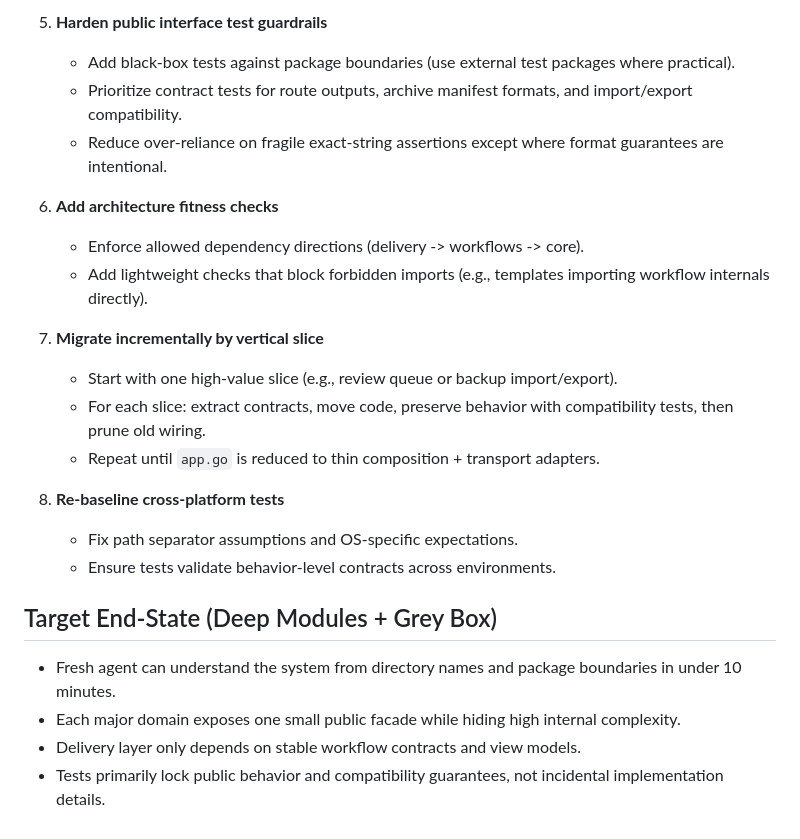
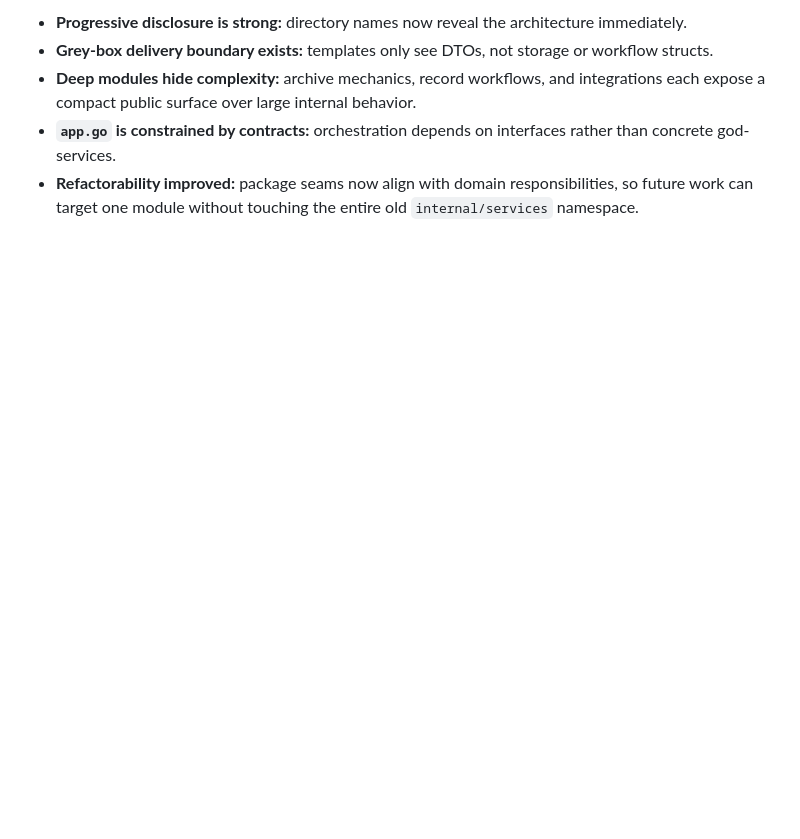
Before and after one commit to valueforvalue/DixieData, a Markdown page: AGENT_ARCHITECTURE_MAP.md, the part around one of its changes. GitHub-like rendering; blank space fills up the shorter version.

```diff
--- a/AGENT_ARCHITECTURE_MAP.md
+++ b/AGENT_ARCHITECTURE_MAP.md
@@ -112,25 +110,6 @@ Despite current friction, the architecture naturally clusters into these deeper
 
-5. **Harden public interface test guardrails**
-   - Add black-box tests against package boundaries (use external test packages where practical).
-   - Prioritize contract tests for route outputs, archive manifest formats, and import/export compatibility.
-   - Reduce over-reliance on fragile exact-string assertions except where format guarantees are intentional.
-
-6. **Add architecture fitness checks**
-   - Enforce allowed dependency directions (delivery -> workflows -> core).
-   - Add lightweight checks that block forbidden imports (e.g., templates importing workflow internals directly).
-
-7. **Migrate incrementally by vertical slice**
-   - Start with one high-value slice (e.g., review queue or backup import/export).
-   - For each slice: extract contracts, move code, preserve behavior with compatibility tests, then prune old wiring.
-   - Repeat until `app.go` is reduced to thin composition + transport adapters.
-
-8. **Re-baseline cross-platform tests**
-   - Fix path separator assumptions and OS-specific expectations.
-   - Ensure tests validate behavior-level contracts across environments.
-
-## Target End-State (Deep Modules + Grey Box)
-
-- Fresh agent can understand the system from directory names and package boundaries in under 10 minutes.
-- Each major domain exposes one small public facade while hiding high internal complexity.
-- Delivery layer only depends on stable workflow contracts and view models.
-- Tests primarily lock public behavior and compatibility guarantees, not incidental implementation details.
+- **Progressive disclosure is strong:** directory names now reveal the architecture immediately.
+- **Grey-box delivery boundary exists:** templates only see DTOs, not storage or workflow structs.
+- **Deep modules hide complexity:** archive mechanics, record workflows, and integrations each expose a compact public surface over large internal behavior.
+- **`app.go` is constrained by contracts:** orchestration depends on interfaces rather than concrete god-services.
+- **Refactorability improved:** package seams now align with domain responsibilities, so future work can target one module without touching the entire old `internal/services` namespace.
```
Also changed, not shown: other parts of AGENT_ARCHITECTURE_MAP.md (+76 -78 lines), REFACTOR_PLAN.md (deleted, +0 -45 lines).
